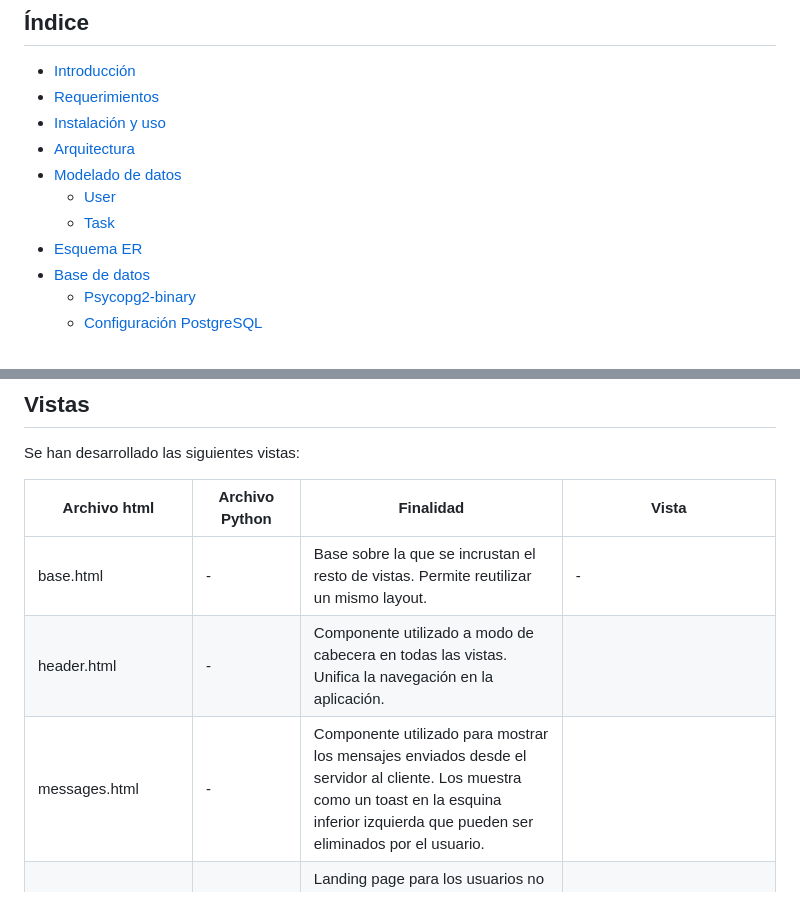
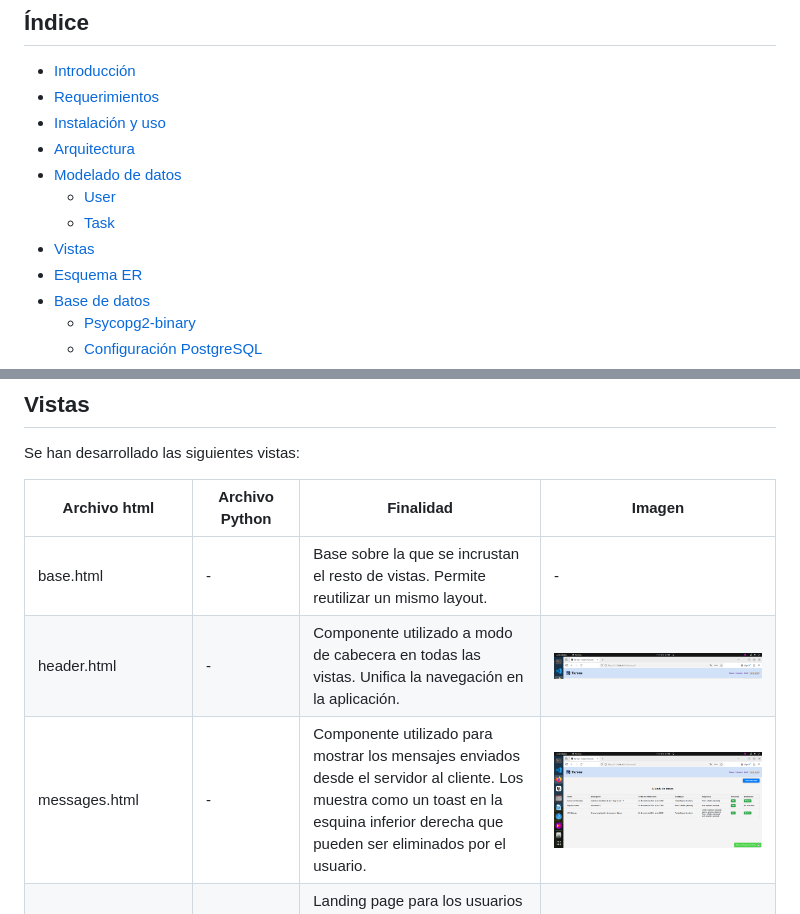
Before and after one commit to kasimxo/DWES-UT04-Persistencia-de-datos, a Markdown page: README.md, 2 parts joined by grey strips. GitHub-like rendering; pictures changed too: docs/cabecera.png (added), docs/mensajes.png (added).

Commit message:
Añadidas más imágenes de vistas

```diff
--- a/README.md
+++ b/README.md
@@ -9,6 +9,7 @@
 - [Modelado de datos](#modelado-de-datos)
     - [User](#user)
     - [Task](#task)
+- [Vistas](#vistas)
 - [Esquema ER](#esquema-er)
 - [Base de datos](#base-de-datos)
     - [Psycopg2-binary](#psycopg2-binary)
@@ -75,11 +76,11 @@ Un aspecto interesante de este modelo es la definición de propiedades adicional
 
 Se han desarrollado las siguientes vistas:
 
-| Archivo html | Archivo Python | Finalidad | Vista |
+| Archivo html | Archivo Python | Finalidad | Imagen |
 | - | - | - | - |
 | base.html | - | Base sobre la que se incrustan el resto de vistas. Permite reutilizar un mismo layout. | - |
-| header.html | - | Componente utilizado a modo de cabecera en todas las vistas. Unifica la navegación en la aplicación. | |
-| messages.html | - | Componente utilizado para mostrar los mensajes enviados desde el servidor al cliente. Los muestra como un toast en la esquina inferior izquierda que pueden ser eliminados por el usuario. | |
+| header.html | - | Componente utilizado a modo de cabecera en todas las vistas. Unifica la navegación en la aplicación. | ![cabecera](docs/cabecera.png) |
+| messages.html | - | Componente utilizado para mostrar los mensajes enviados desde el servidor al cliente. Los muestra como un toast en la esquina inferior derecha que pueden ser eliminados por el usuario. | ![mensajes](docs/mensajes.png) |
 | home.html | home.py | Landing page para los usuarios no autenticados. Serviría para mostrar información sobre la aplicación. Actualmente permite acceder al formulario de inicio de sesión y al de registro de usuairo. | ![home](docs/home.png) |
 | login.html | - | Formulario de inicio de sesión. Utiliza la lógica propia de django. | ![login](docs/login.png) |
 | register.html | register.py | Formulario de registro de usuarios. Permite crear usuarios con rol de profesor y alumno. | ![register](docs/register.png)|
```
